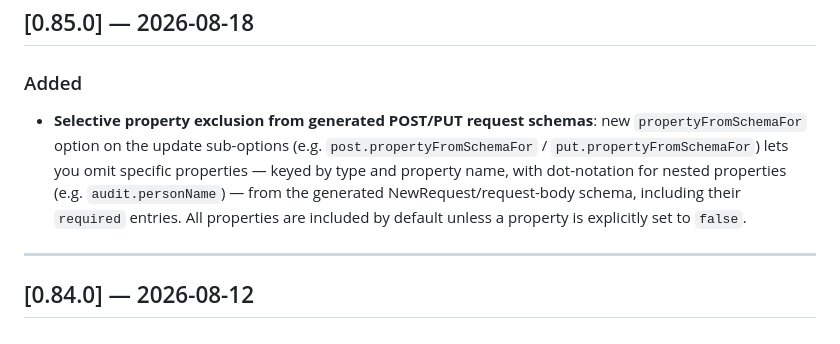
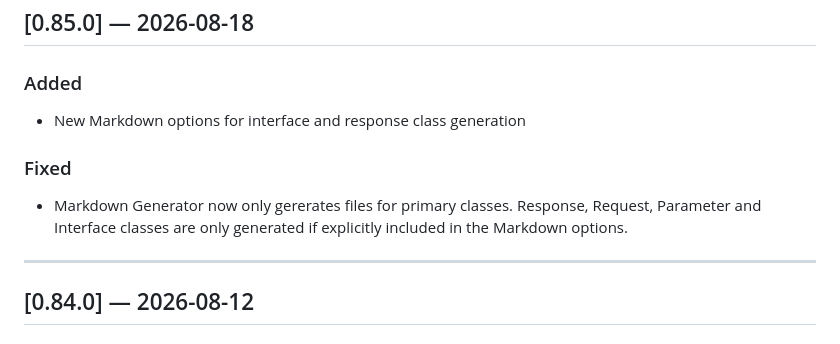
Before and after one commit to plantbreeding/brapi-schema-tools, a Markdown page: java/CHANGELOG.md, the part around the change. Drawn GitHub-style.

Commit message:
chore: update changelog for v0.85.0 with new Markdown options and fixed generation behavior

```diff
--- a/java/CHANGELOG.md
+++ b/java/CHANGELOG.md
@@ -9,7 +9,12 @@ Versions correspond to Maven Central releases of `org.brapi:brapi-schema-tools-*
 ## [0.85.0] — 2026-08-18
 
 ### Added
-- **Selective property exclusion from generated POST/PUT request schemas**: new `propertyFromSchemaFor` option on the update sub-options (e.g. `post.propertyFromSchemaFor` / `put.propertyFromSchemaFor`) lets you omit specific properties — keyed by type and property name, with dot-notation for nested properties (e.g. `audit.personName`) — from the generated NewRequest/request-body schema, including their `required` entries. All properties are included by default unless a property is explicitly set to `false`.
+- New Markdown options for interface and response class generation
+
+### Fixed
+- Markdown Generator now only gererates files for primary classes. Response, Request, Parameter and Interface classes are only generated
+if explicitly included in the Markdown options.
+
 
 ---
 
```
